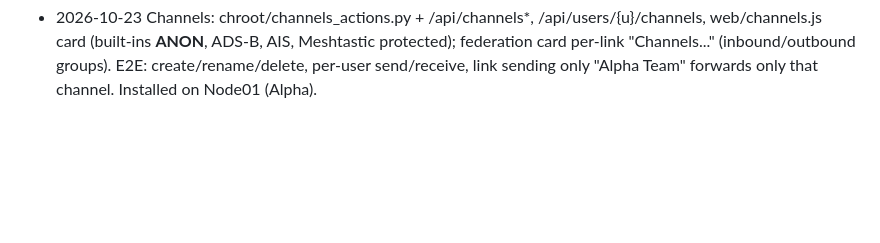
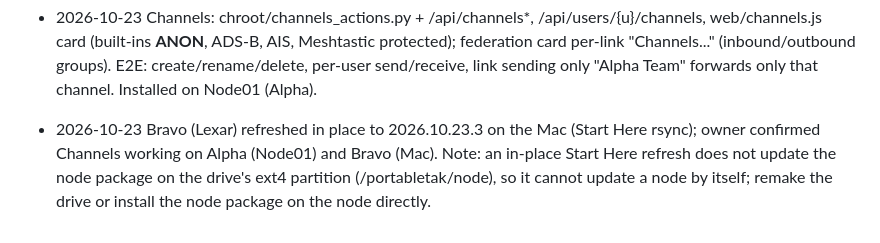
Before and after one commit to stpleb/portabletak, a Markdown page: docs/portabletak-node02-runbook-20260929.md, the part around the change. Drawn GitHub-style; blank space fills up the shorter version.

Commit message:
Bravo updated to 2026.10.23.3; channels verified
Co-Authored-By: Claude Opus 5.5 <noreply@anthropic.com>

```diff
--- a/docs/portabletak-node02-runbook-20260929.md
+++ b/docs/portabletak-node02-runbook-20260929.md
@@ -1013,3 +1013,4 @@ Node02 installer 37fc39803f0a68d2a5c9736fa0663c786f3e7700dc66f59590f11019ca86d5c
 - CHECKSUM NOTE: payload has file names with spaces (share/ots-federation/*/opentakserver/maps/Chartbundle Sectional.xml). Rehash SHA256SUMS with `cut -c67- SHA256SUMS | while IFS= read -r f; do shasum -a 256 "$f"; done` (never awk '{print $2}').
 - 2026-10-23 REAL HARDWARE: Node01 on new field-extension card (OpenMANET 24.10 1.8.0, TyrNode01, 10.41.0.1/16 on br-ahwlan) + SanDisk "Alpha TAK"; Mac VM + Lexar "Bravo TAK". Loader installed on Node01 by SSH; drive plug-in -> loader updated Node01 2026.10.04 -> 2026.10.23.2 by itself. OpenMANET 1.8 clashes found and fixed (all hot-patched on Node01, in source for 2026.10.23.3): (1) openmanetd holds 8080/8081 -> OTS internal port 18081 (lib/ots_port.py migrates config.yml JSON/YAML, mediamtx yml x2, ots-webhook.py, nginx site; start/health checks); (2) uhttpd holds 80/443 -> start drops nginx 'default' (OTS web UI) site when those ports are taken; (3) flat mesh-wide phone network -> OpenMANET adapter detects layout (10.41.254.x = CicadaTAK -> 10.41.254.1; else advertise service IP 10.41.250.10), host_adoption re-adapts when advertise differs. Federation Alpha<->Bravo via invite/join: positions, chat, points, DATA PACKAGES (S22 -> iPhone) all work on real phones.
 - 2026-10-23 Channels: chroot/channels_actions.py + /api/channels*, /api/users/{u}/channels, web/channels.js card (built-ins __ANON__, ADS-B, AIS, Meshtastic protected); federation card per-link "Channels..." (inbound/outbound groups). E2E: create/rename/delete, per-user send/receive, link sending only "Alpha Team" forwards only that channel. Installed on Node01 (Alpha).
+- 2026-10-23 Bravo (Lexar) refreshed in place to 2026.10.23.3 on the Mac (Start Here rsync); owner confirmed Channels working on Alpha (Node01) and Bravo (Mac). Note: an in-place Start Here refresh does not update the node package on the drive's ext4 partition (/portabletak/node), so it cannot update a node by itself; remake the drive or install the node package on the node directly.
```
Also changed, not shown: docs/PortableTAK-Handoff-2026-10-23.md (+2 -2 lines).
